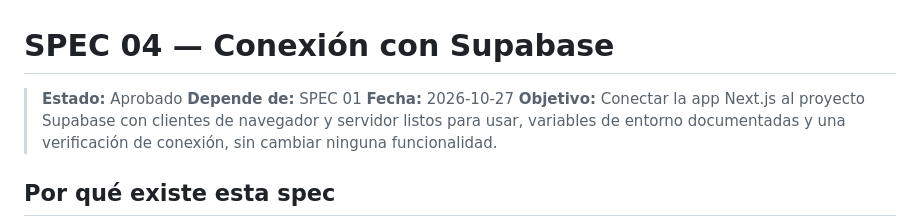
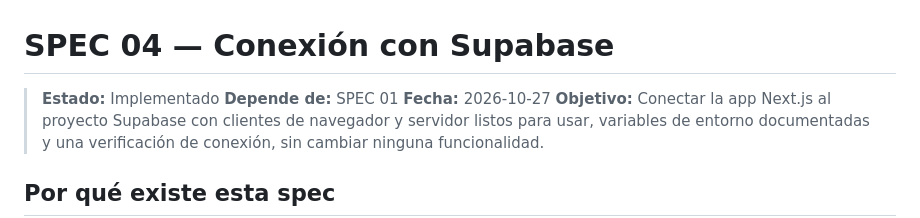
Before and after one commit to chelo-dev/arcade-vault, a Markdown page: specs/04-supabase-connection.md, the part around one of its changes. Drawn GitHub-style.

Commit message:
feat: actualizar estado de la especificación a 'Implementado' y marcar criterios de aceptación como completados

```diff
--- a/specs/04-supabase-connection.md
+++ b/specs/04-supabase-connection.md
@@ -1,6 +1,6 @@
 # SPEC 04 — Conexión con Supabase
 
-> **Estado:** Aprobado
+> **Estado:** Implementado
 > **Depende de:** SPEC 01
 > **Fecha:** 2026-10-27
 > **Objetivo:** Conectar la app Next.js al proyecto Supabase con clientes de navegador y servidor listos para usar, variables de entorno documentadas y una verificación de conexión, sin cambiar ninguna funcionalidad.
```
Also changed, not shown: other parts of specs/04-supabase-connection.md (+10 -10 lines).
